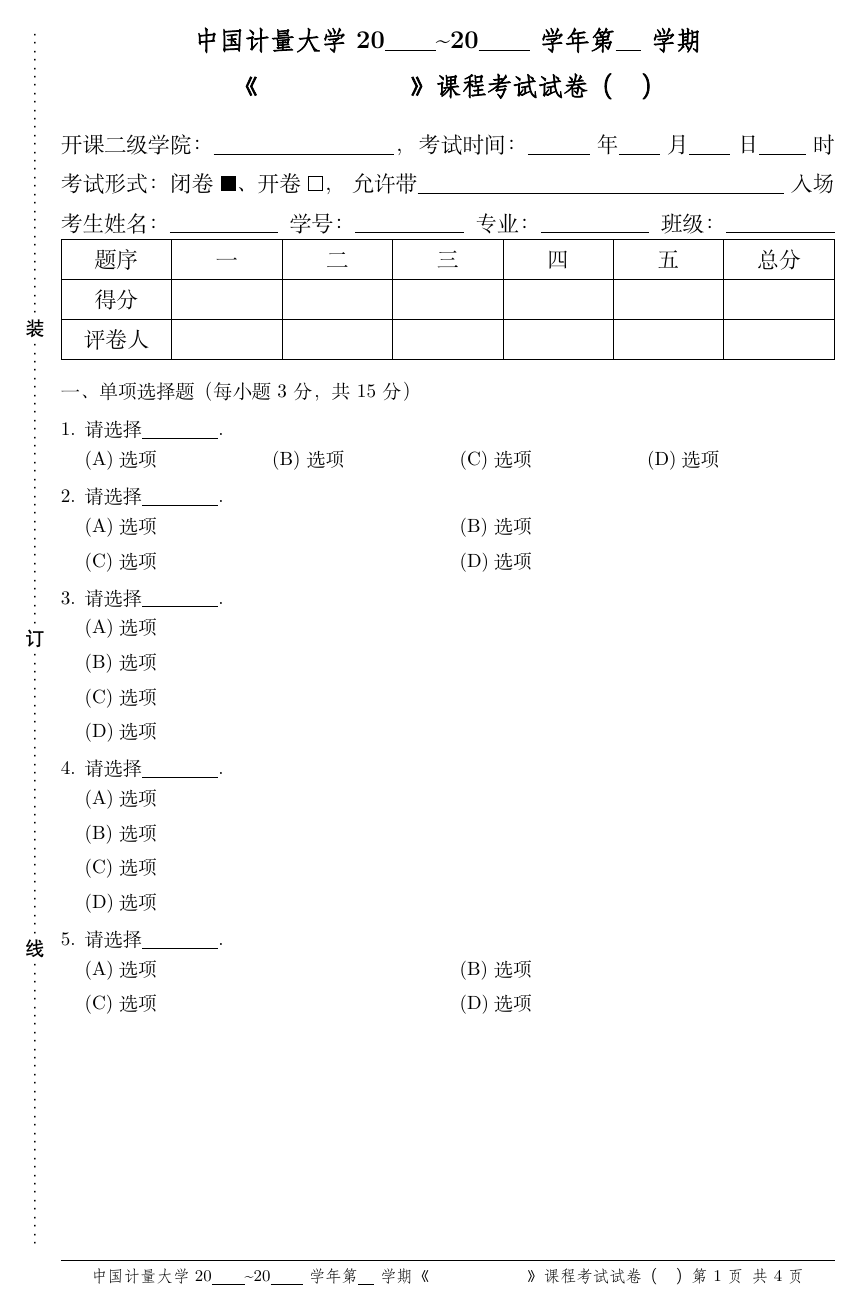
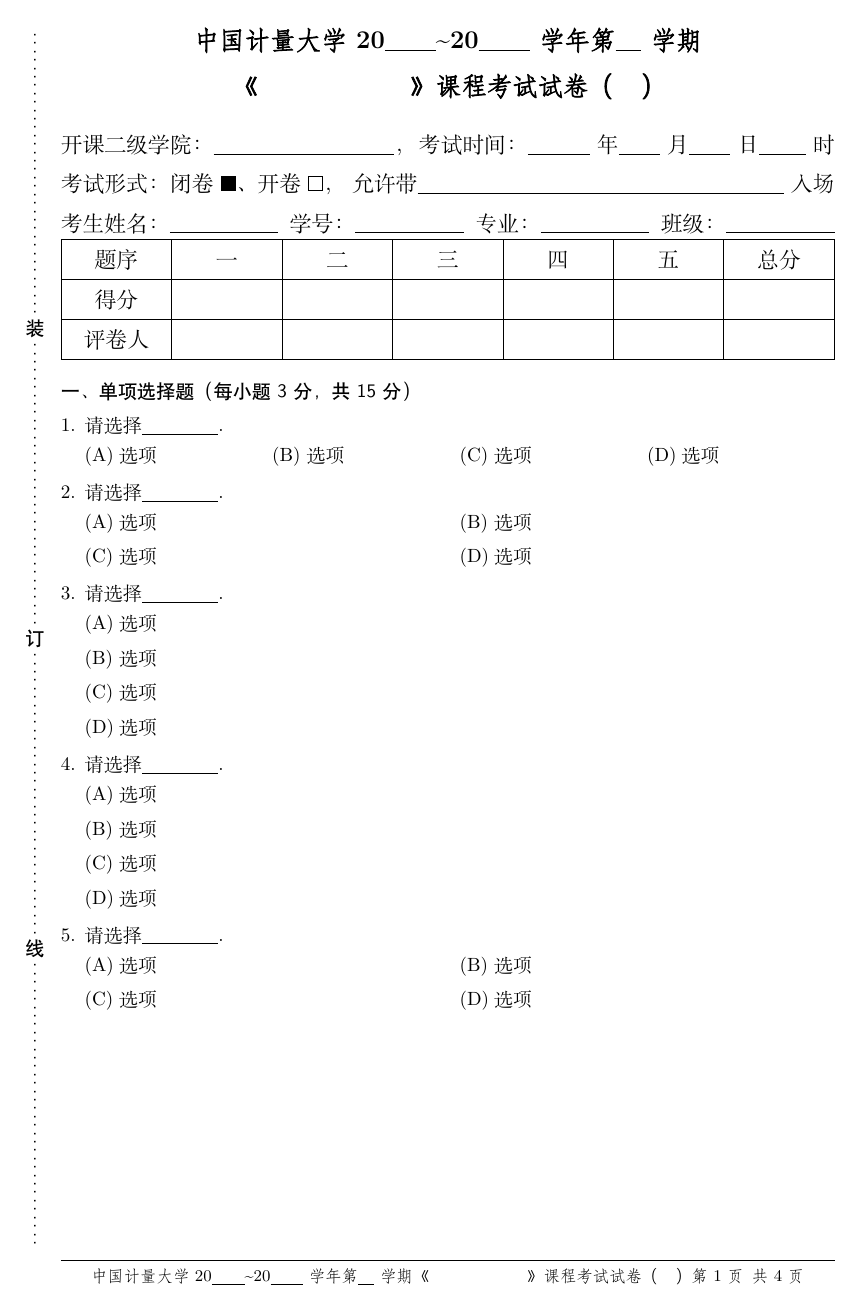
Before and after one commit to jiaopjie/cjluexam, a LaTeX problem sheet (exam.tex, which reads cjluexam.cls): page 1 of 4. Compiled offline with XeLaTeX.

Commit message:
微调 section 格式

```diff
--- a/cjluexam.cls
+++ b/cjluexam.cls
@@ -20,39 +20,39 @@
 %%
 \NeedsTeXFormat{LaTeX2e}
 \ProvidesExplClass{cjluexam}
-  {2022/01/14}{1.1.0}{CJLU Exam Template}
+  {2022/02/14}{1.1.1}{CJLU Exam Template}
 \DeclareOption*{\PassOptionsToClass{\CurrentOption}{article}}
 \ProcessOptions
 \LoadClass{article}
 \RequirePackage{expl3,xparse}
 \keys_define:nn {cjluexam}
 {
-  answer        .bool_gset:N  = \g__cjluexam_answer_bool,
-  answer        .initial:n    = false,
-  english       .bool_gset:N  = \g__cjluexam_english_bool,
-  english       .initial:n    = false,
-  academicyear  .tl_gset:N = \g__cjluexam_academicyear_tl,
-  academicyear  .initial:n = {20\underline{\qquad}\~{}20\underline{\qquad}},
-  term          .tl_gset:N = \g__cjluexam_term_tl,
-  term          .initial:n = \underline{\quad},
-  course        .tl_gset:N = \g__cjluexam_course_tl,
-  course        .initial:n = \qquad\qquad\qquad,
-  type          .tl_gset:N = \g__cjluexam_type_tl,
-  type          .initial:n = \quad,
-  college       .tl_gset:N = \g__cjluexam_college_tl,
-  teacher       .tl_gset:N = \g__cjluexam_teacher_tl,
-  openbook      .bool_gset:N  = \g__cjluexam_openbook_bool,
-  openbook      .initial:n    = false,
-  seat          .bool_gset:N  = \g__cjluexam_seat_bool,
-  seat          .initial:n    = false,
-  class         .tl_gset:N = \g__cjluexam_class_tl,
-  classroom     .tl_gset:N = \g__cjluexam_classroom_tl,
-  carryon       .tl_gset:N = \g__cjluexam_carryon_tl,
-  testdate      .tl_gset:N = \g__cjluexam_testdate_tl,
-  testyear      .tl_gset:N = \g__cjluexam_testyear_tl,
-  testmonth     .tl_gset:N = \g__cjluexam_testmonth_tl,
-  testday       .tl_gset:N = \g__cjluexam_testday_tl,
-  testtime      .tl_gset:N = \g__cjluexam_testtime_tl,
+  answer       .bool_gset:N = \g__cjluexam_answer_bool,
+  answer       .initial:n   = false,
+  english      .bool_gset:N = \g__cjluexam_english_bool,
+  english      .initial:n   = false,
+  academicyear .tl_gset:N   = \g__cjluexam_academicyear_tl,
+  academicyear .initial:n   = {20\underline{\qquad}\~{}20\underline{\qquad}},
+  term         .tl_gset:N   = \g__cjluexam_term_tl,
+  term         .initial:n   = \underline{\quad},
+  course       .tl_gset:N   = \g__cjluexam_course_tl,
+  course       .initial:n   = \hspace{6em},
+  type         .tl_gset:N   = \g__cjluexam_type_tl,
+  type         .initial:n   = \quad,
+  college      .tl_gset:N   = \g__cjluexam_college_tl,
+  teacher      .tl_gset:N   = \g__cjluexam_teacher_tl,
+  openbook     .bool_gset:N = \g__cjluexam_openbook_bool,
+  openbook     .initial:n   = false,
+  seat         .bool_gset:N = \g__cjluexam_seat_bool,
+  seat         .initial:n   = false,
+  class        .tl_gset:N   = \g__cjluexam_class_tl,
+  classroom    .tl_gset:N   = \g__cjluexam_classroom_tl,
+  carryon      .tl_gset:N   = \g__cjluexam_carryon_tl,
+  testdate     .tl_gset:N   = \g__cjluexam_testdate_tl,
+  testyear     .tl_gset:N   = \g__cjluexam_testyear_tl,
+  testmonth    .tl_gset:N   = \g__cjluexam_testmonth_tl,
+  testday      .tl_gset:N   = \g__cjluexam_testday_tl,
+  testtime     .tl_gset:N   = \g__cjluexam_testtime_tl,
 }
 \NewDocumentCommand \cjluexamset { m } { \keys_set:nn { cjluexam } { #1 } }
 \PassOptionsToPackage{no-math}{fontspec}
@@ -109,7 +109,7 @@
   \cs_new:Nn \__cjluexam_binding:
   { \int_if_odd:nT { \value{page} } { \__cjluexam_drawbinding:n{-1} } }
 \fi
-\RequirePackage{graphicx,tikz}
+\RequirePackage{tikz,graphicx}
 \cs_new:Nn \__cjluexam_drawbinding:n
 {
   \begin{tikzpicture}[remember~picture,overlay]
@@ -293,7 +293,6 @@
     \end{tabularx}
   }
 }
-\RequirePackage{tikz}
 \cs_new:Nn \__cjluexam_seat:
 {
   \begin{tikzpicture}
@@ -310,11 +309,11 @@
   {
     name={,、},
     number=\chinese{section},
-    format={},
+    format=\sffamily,
     aftername={},
     aftertitle={},
-    beforeskip=1ex plus .5ex minus .5ex,
-    afterskip =1ex plus .5ex minus .5ex,
+    beforeskip=.5ex plus .5ex minus .5ex,
+    afterskip =.5ex plus .5ex minus .5ex,
   }
 }
 \RequirePackage[inline]{enumitem}
@@ -344,7 +343,7 @@
 \setlength\floatsep    {.75em plus .2em minus .2em}
 \setlength\textfloatsep{.75em plus .2em minus .2em}
 \setlength{\abovecaptionskip}{0em}
-\AtBeginEnvironment{table}{\setlength{\belowcaptionskip}{.5em}}
+\setlength{\belowcaptionskip}{.3em}
 \def\fps@figure{!htb}
 \def\fps@table{!htb}
 \endinput
```
Also changed, not shown: answer.tex (+1 -2 lines), exam.tex (+2 -3 lines), .latexmkrc, answer.pdf, cjluexam.pdf, exam.pdf, 1 other file.
